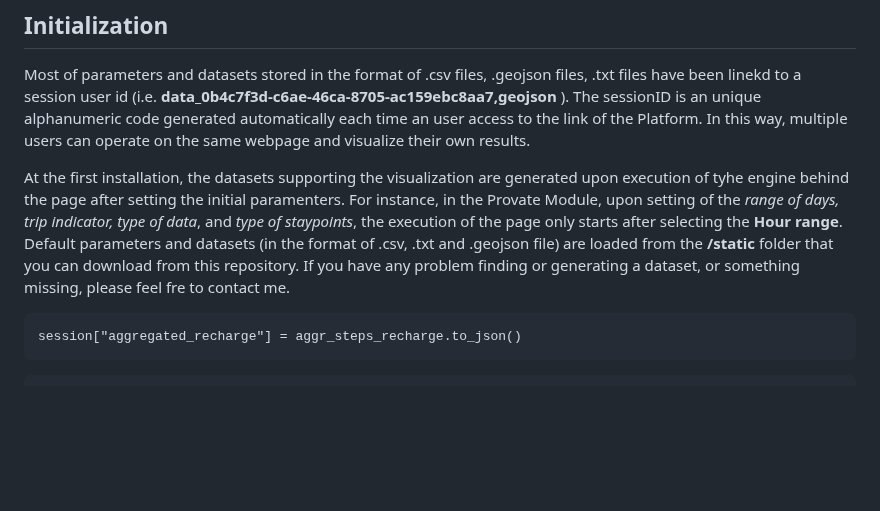
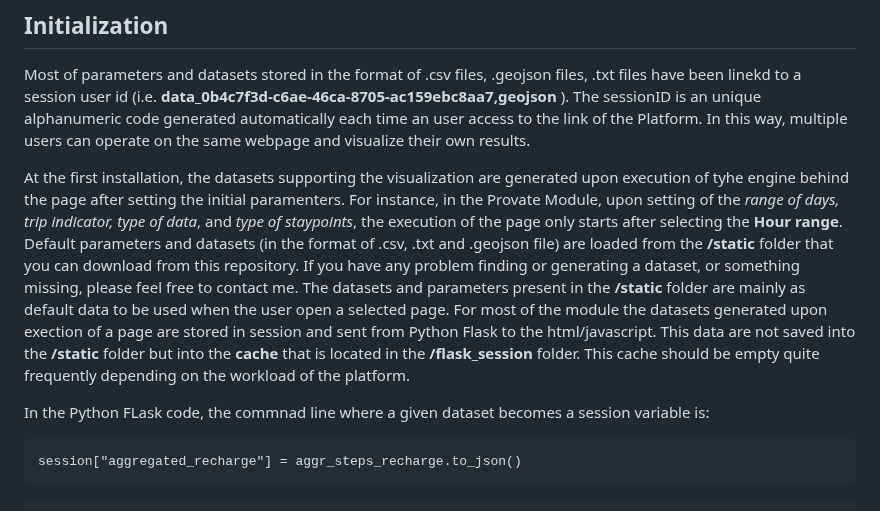
Before and after one commit to karafede/PRIORITY, a Markdown page: README.md, the part around the change. Drawn GitHub-style; blank space fills up the shorter version.

````diff
--- a/README.md
+++ b/README.md
@@ -45,8 +45,10 @@ df = pd.DataFrame(res)
 ## Initialization
 Most of parameters and datasets stored in the format of .csv files, .geojson files, .txt files have been linekd to a session user id (i.e. **data_0b4c7f3d-c6ae-46ca-8705-ac159ebc8aa7,geojson** ). The sessionID is an unique alphanumeric code generated automatically each time an user access to the link of the Platform. In this way, multiple users can operate on the same webpage and visualize their own results.
 
-At the first installation, the datasets supporting the visualization are generated upon execution of tyhe engine behind the page after setting the initial paramenters. For instance, in the Provate Module, upon setting of the *range of days, trip indicator, type of data*, and *type of staypoints*, the execution of the page only starts after selecting the **Hour range**. Default parameters and datasets (in the format of .csv, .txt and .geojson file) are loaded from the **/static** folder that you can download from this repository. If you have any problem finding or generating a dataset, or something missing, please feel fre to contact me.
+At the first installation, the datasets supporting the visualization are generated upon execution of tyhe engine behind the page after setting the initial paramenters. For instance, in the Provate Module, upon setting of the *range of days, trip indicator, type of data*, and *type of staypoints*, the execution of the page only starts after selecting the **Hour range**. Default parameters and datasets (in the format of .csv, .txt and .geojson file) are loaded from the **/static** folder that you can download from this repository. If you have any problem finding or generating a dataset, or something missing, please feel free to contact me.
+The datasets and parameters present in the **/static** folder are mainly as default data to be used when the user open a selected page. For most of the module the datasets generated upon exection of a page are stored in session and sent from Python Flask to the html/javascript. This data are not saved into the **/static** folder but into the **cache** that is located in the **/flask_session** folder. This cache should be empty quite frequently depending on the workload of the platform.
 
+In the Python FLask code, the commnad line where a given dataset becomes a session variable is:
 ```
 session["aggregated_recharge"] = aggr_steps_recharge.to_json()
 ```
````
